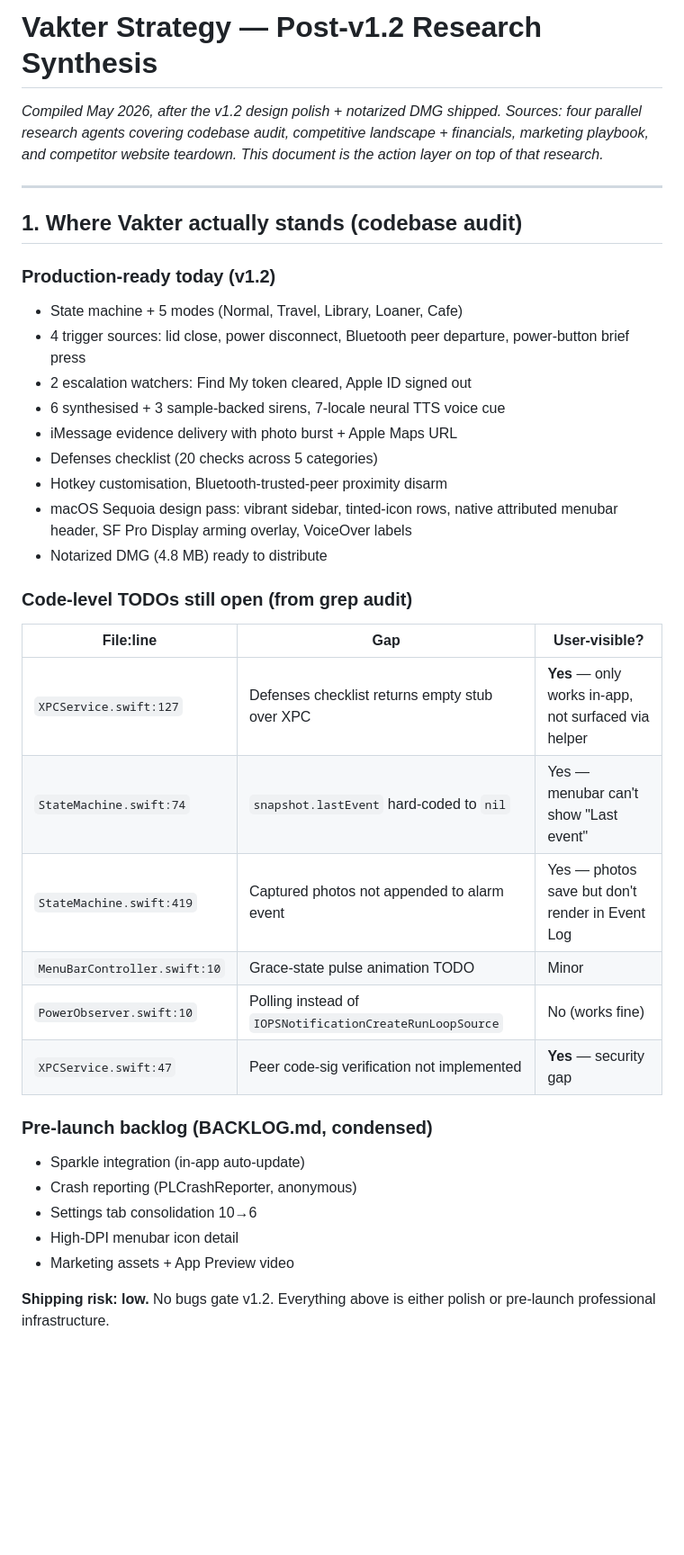
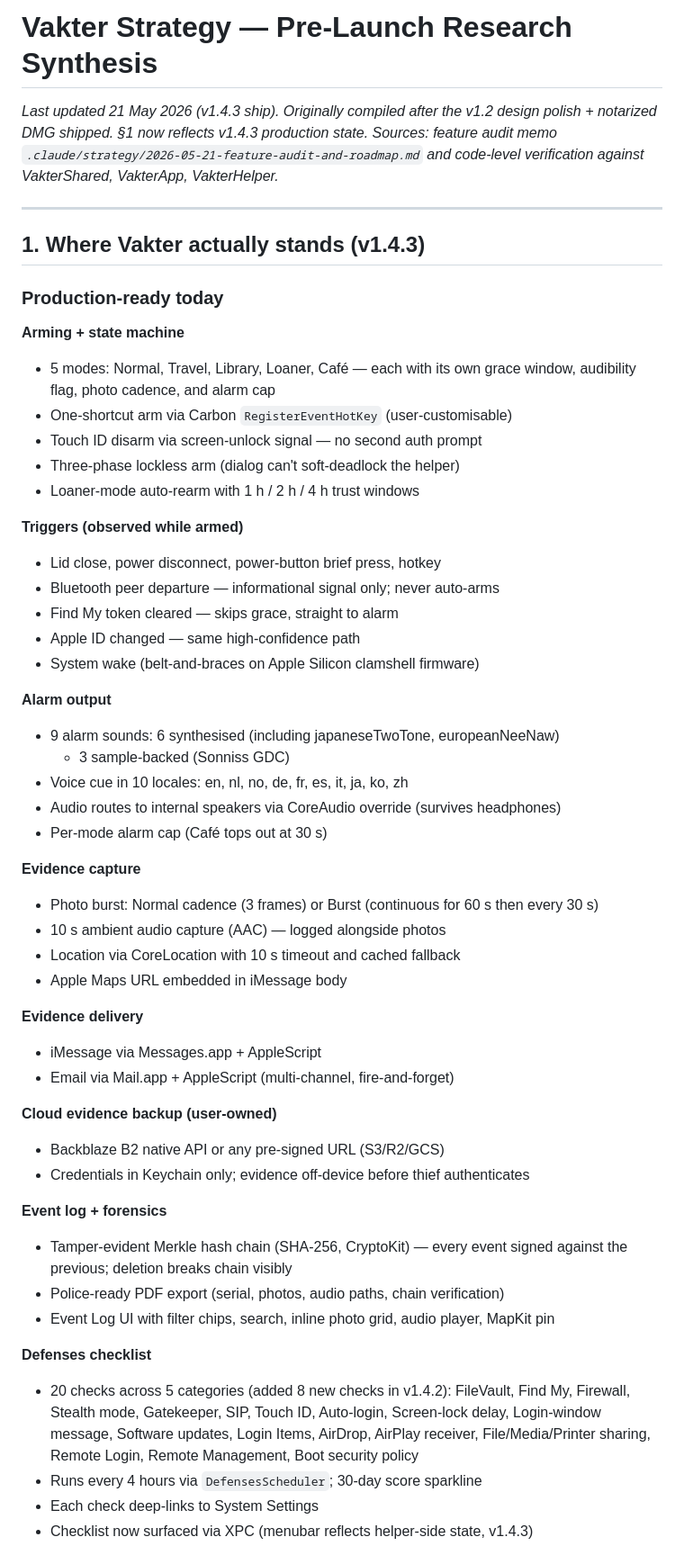
Before and after one commit to jonathangebru/vakter, a Markdown page: Anchor/STRATEGY.md, the part around one of its changes. Shown at 90% size. Rendered like a GitHub page; blank space fills up the shorter version.

Commit message:
STRATEGY.md §1: refresh to v1.4.3 production reality (was stale at v1.2)
Rewrote §1 entirely. Previous version claimed 20 defenses checks (wrong
at v1.2 — was 12), credited "proximity disarm" (wrong — informational
only), listed 6 sirens (now 9) and 7 locales (now 10), and omitted:
Merkle hash chain, PDF export, ambient audio capture, cloud backup,
email delivery, auto-arm engine, Find My + Apple ID watchers, stealth
lock-screen overlay, Shortcuts integration, iOS/Watch companions, and
defenses-over-XPC.

New §1 is a bulleted inventory matching the feature audit memo
(.claude/strategy/2026-05-21-feature-audit-and-roadmap.md §2) and
code-verified against shipped source files. Open items table replaces
the old TODO grep table — reflects actual v1.4.3 state.

Sections §2–§10 unchanged.

```diff
--- a/Anchor/STRATEGY.md
+++ b/Anchor/STRATEGY.md
@@ -1,46 +1,68 @@
-# Vakter Strategy — Post-v1.2 Research Synthesis
+# Vakter Strategy — Pre-Launch Research Synthesis
 
-*Compiled May 2026, after the v1.2 design polish + notarized DMG shipped.
-Sources: four parallel research agents covering codebase audit, competitive
-landscape + financials, marketing playbook, and competitor website teardown.
-This document is the action layer on top of that research.*
+*Last updated 21 May 2026 (v1.4.3 ship). Originally compiled after the v1.2
+design polish + notarized DMG shipped. §1 now reflects v1.4.3 production
+state. Sources: feature audit memo `.claude/strategy/2026-05-21-feature-audit-and-roadmap.md`
+and code-level verification against VakterShared, VakterApp, VakterHelper.*
 
 ---
 
-## 1. Where Vakter actually stands (codebase audit)
+## 1. Where Vakter actually stands (v1.4.3)
 
-### Production-ready today (v1.2)
+### Production-ready today
 
-- State machine + 5 modes (Normal, Travel, Library, Loaner, Cafe)
-- 4 trigger sources: lid close, power disconnect, Bluetooth peer departure,
-  power-button brief press
-- 2 escalation watchers: Find My token cleared, Apple ID signed out
-- 6 synthesised + 3 sample-backed sirens, 7-locale neural TTS voice cue
-- iMessage evidence delivery with photo burst + Apple Maps URL
-- Defenses checklist (20 checks across 5 categories)
-- Hotkey customisation, Bluetooth-trusted-peer proximity disarm
-- macOS Sequoia design pass: vibrant sidebar, tinted-icon rows, native
-  attributed menubar header, SF Pro Display arming overlay, VoiceOver labels
-- Notarized DMG (4.8 MB) ready to distribute
+**Arming + state machine**
+- 5 modes: Normal, Travel, Library, Loaner, Café — each with its own grace
+  window, audibility flag, photo cadence, and alarm cap
+- One-shortcut arm via Carbon `RegisterEventHotKey` (user-customisable)
+- Touch ID disarm via screen-unlock signal — no second auth prompt
+- Three-phase lockless arm (dialog can't soft-deadlock the helper)
+- Loaner-mode auto-rearm with 1 h / 2 h / 4 h trust windows
 
-### Code-level TODOs still open (from grep audit)
+**Triggers (observed while armed)**
+- Lid close, power disconnect, power-button brief press, hotkey
+- Bluetooth peer departure — informational signal only; never auto-arms
+- Find My token cleared — skips grace, straight to alarm
+- Apple ID changed — same high-confidence path
+- System wake (belt-and-braces on Apple Silicon clamshell firmware)
 
-| File:line | Gap | User-visible? |
-|---|---|---|
-| `XPCService.swift:127` | Defenses checklist returns empty stub over XPC | **Yes** — only works in-app, not surfaced via helper |
-| `StateMachine.swift:74` | `snapshot.lastEvent` hard-coded to `nil` | Yes — menubar can't show "Last event" |
-| `StateMachine.swift:419` | Captured photos not appended to alarm event | Yes — photos save but don't render in Event Log |
-| `MenuBarController.swift:10` | Grace-state pulse animation TODO | Minor |
-| `PowerObserver.swift:10` | Polling instead of `IOPSNotificationCreateRunLoopSource` | No (works fine) |
-| `XPCService.swift:47` | Peer code-sig verification not implemented | **Yes** — security gap |
+**Alarm output**
+- 9 alarm sounds: 6 synthesised (including japaneseTwoTone, europeanNeeNaw)
+  + 3 sample-backed (Sonniss GDC)
+- Voice cue in 10 locales: en, nl, no, de, fr, es, it, ja, ko, zh
+- Audio routes to internal speakers via CoreAudio override (survives
+  headphones)
+- Per-mode alarm cap (Café tops out at 30 s)
 
-### Pre-launch backlog (BACKLOG.md, condensed)
+**Evidence capture**
+- Photo burst: Normal cadence (3 frames) or Burst (continuous for 60 s then
+  every 30 s)
+- 10 s ambient audio capture (AAC) — logged alongside photos
+- Location via CoreLocation with 10 s timeout and cached fallback
+- Apple Maps URL embedded in iMessage body
 
-- Sparkle integration (in-app auto-update)
-- Crash reporting (PLCrashReporter, anonymous)
-- Settings tab consolidation 10→6
-- High-DPI menubar icon detail
-- Marketing assets + App Preview video
+**Evidence delivery**
+- iMessage via Messages.app + AppleScript
+- Email via Mail.app + AppleScript (multi-channel, fire-and-forget)
 
-**Shipping risk: low.** No bugs gate v1.2. Everything above is either polish
-or pre-launch professional infrastructure.
+**Cloud evidence backup (user-owned)**
+- Backblaze B2 native API or any pre-signed URL (S3/R2/GCS)
+- Credentials in Keychain only; evidence off-device before thief authenticates
+
+**Event log + forensics**
+- Tamper-evident Merkle hash chain (SHA-256, CryptoKit) — every event
+  signed against the previous; deletion breaks chain visibly
+- Police-ready PDF export (serial, photos, audio paths, chain verification)
+- Event Log UI with filter chips, search, inline photo grid, audio player,
+  MapKit pin
+
+**Defenses checklist**
+- 20 checks across 5 categories (added 8 new checks in v1.4.2):
+  FileVault, Find My, Firewall, Stealth mode, Gatekeeper, SIP, Touch ID,
+  Auto-login, Screen-lock delay, Login-window message, Software updates,
+  Login Items, AirDrop, AirPlay receiver, File/Media/Printer sharing,
+  Remote Login, Remote Management, Boot security policy
+- Runs every 4 hours via `DefensesScheduler`; 30-day score sparkline
+- Each check deep-links to System Settings
+- Checklist now surfaced via XPC (menubar reflects helper-side state, v1.4.3)
+
```
Also changed, not shown: other parts of Anchor/STRATEGY.md (+37 -0 lines).
